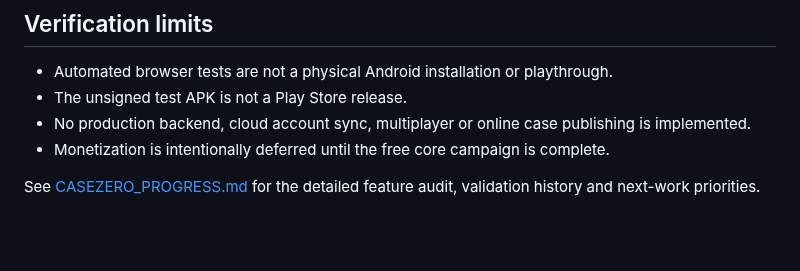
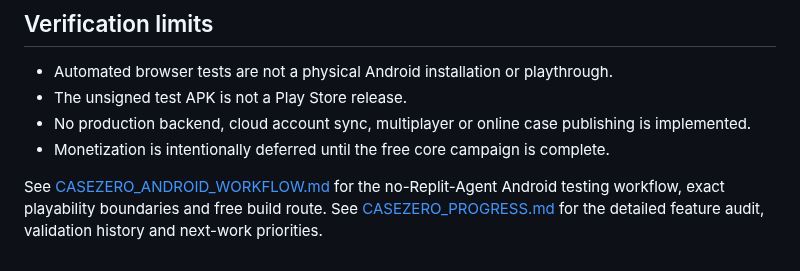
Before and after one commit to appmaking30-cpu/CaseZero, a Markdown page: README.md, the part around the change. Rendered like a GitHub page; blank space fills up the shorter version.

Commit message:
Link the Android-first development workflow from README

```diff
--- a/README.md
+++ b/README.md
@@ -53,4 +53,4 @@ The repository contains 67 case data modules, 63 dedicated case screen component
 - No production backend, cloud account sync, multiplayer or online case publishing is implemented.
 - Monetization is intentionally deferred until the free core campaign is complete.
 
-See [CASEZERO_PROGRESS.md](CASEZERO_PROGRESS.md) for the detailed feature audit, validation history and next-work priorities.
+See [CASEZERO_ANDROID_WORKFLOW.md](CASEZERO_ANDROID_WORKFLOW.md) for the no-Replit-Agent Android testing workflow, exact playability boundaries and free build route. See [CASEZERO_PROGRESS.md](CASEZERO_PROGRESS.md) for the detailed feature audit, validation history and next-work priorities.
```
